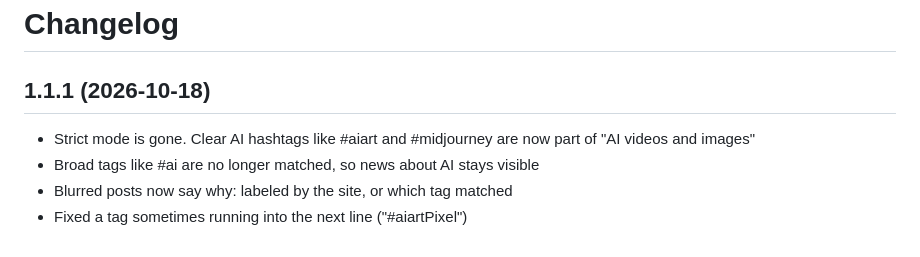
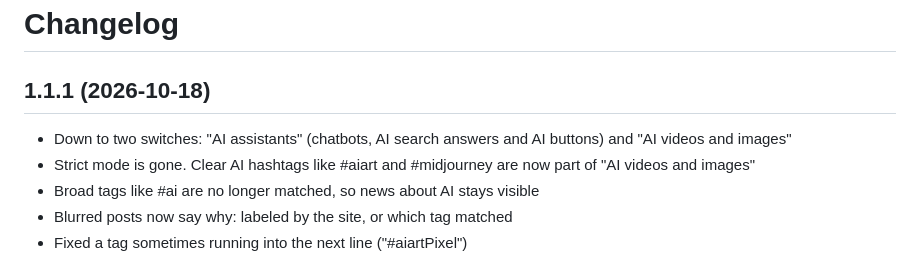
Before and after one commit to El-SaMa/byeai, a Markdown page: CHANGELOG.md, the part around the change. GitHub-like rendering.

```diff
--- a/CHANGELOG.md
+++ b/CHANGELOG.md
@@ -2,6 +2,7 @@
 
 ## 1.1.1 (2026-10-18)
 
+- Down to two switches: "AI assistants" (chatbots, AI search answers and AI buttons) and "AI videos and images"
 - Strict mode is gone. Clear AI hashtags like #aiart and #midjourney are now part of "AI videos and images"
 - Broad tags like #ai are no longer matched, so news about AI stays visible
 - Blurred posts now say why: labeled by the site, or which tag matched
```
Also changed, not shown: README.md (+3 -4 lines), marketing/store-listing.md (+3 -3 lines), docs/img/before-after.png (deleted), docs/img/popup.png, docs/img/youtube.png (added), 9 other files.
